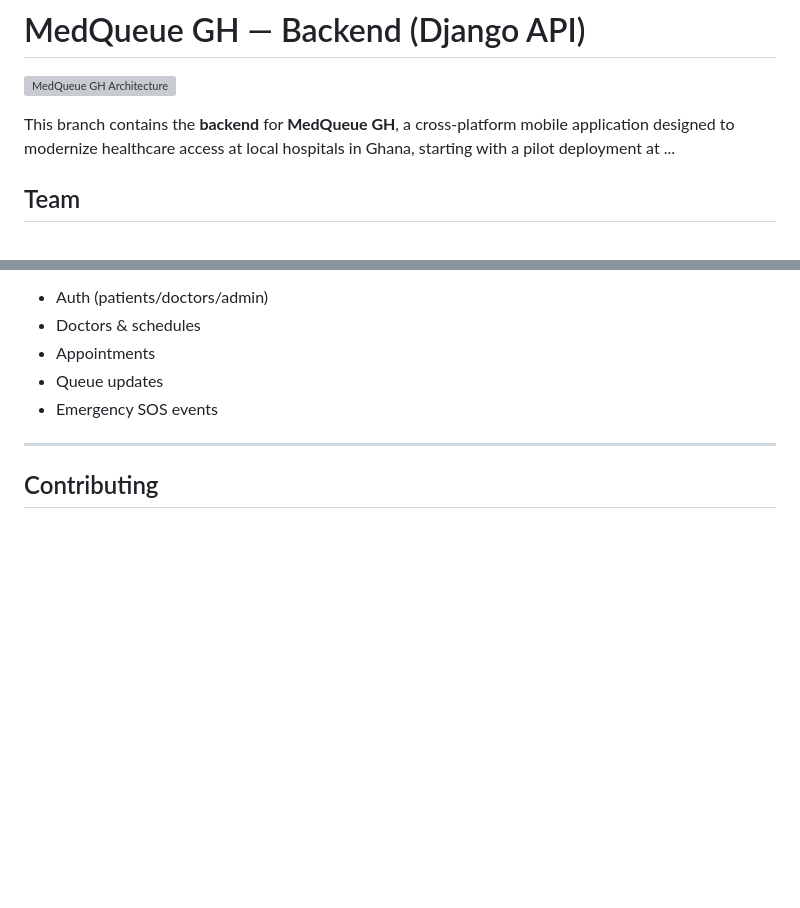
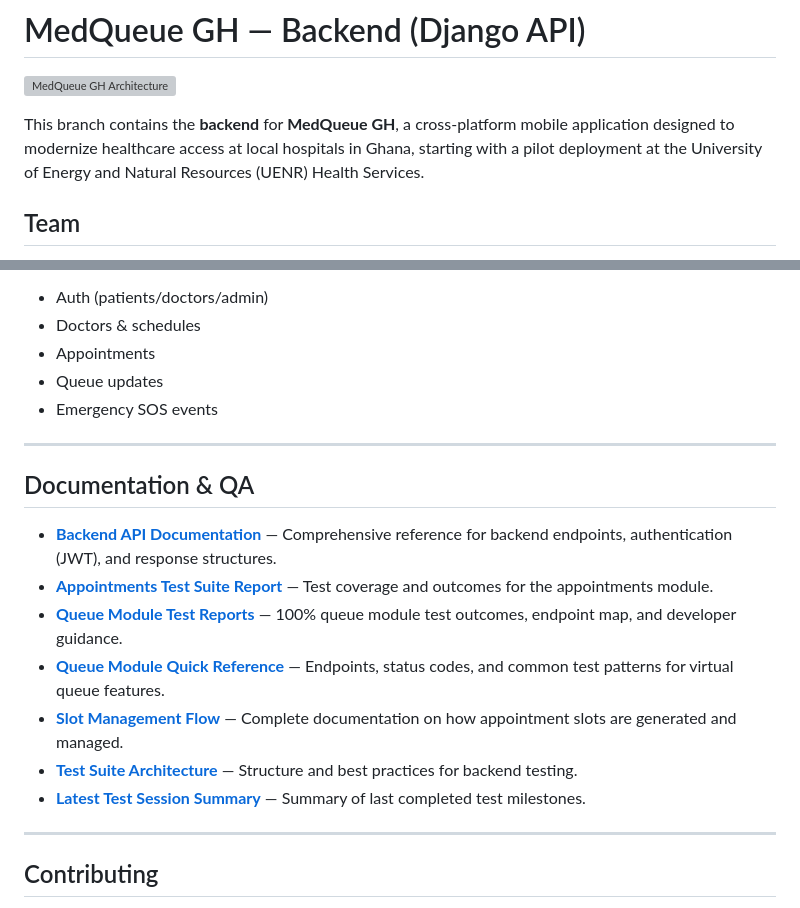
Before and after one commit to Bakyelle/MedQueue_GH, a Markdown page: README.md, 2 parts joined by grey strips. GitHub-like rendering; blank space fills up the shorter version; grey boxes are pictures that could not be loaded.

Commit message:
docs: add documentation and QA links to README.md for backend modules and test coverage

```diff
--- a/README.md
+++ b/README.md
@@ -2,7 +2,7 @@
 
 ![MedQueue GH Architecture](docs/medqueue_gh_architecture.svg)
 
-This branch contains the **backend** for **MedQueue GH**, a cross-platform mobile application designed to modernize healthcare access at local hospitals in Ghana, starting with a pilot deployment at ...
+This branch contains the **backend** for **MedQueue GH**, a cross-platform mobile application designed to modernize healthcare access at local hospitals in Ghana, starting with a pilot deployment at the University of Energy and Natural Resources (UENR) Health Services.
 
 ## Team
 
@@ -135,6 +135,18 @@ Suggested sections to document:
 
 ---
 
+## Documentation & QA
+
+- **[Backend API Documentation](API_DOCUMENTATION.md)** — Comprehensive reference for backend endpoints, authentication (JWT), and response structures.
+- **[Appointments Test Suite Report](APPOINTMENTS_TEST_COMPLETION_REPORT.md)** — Test coverage and outcomes for the appointments module.
+- **[Queue Module Test Reports](QUEUE_TESTS_COMPLETION_REPORT.md)** — 100% queue module test outcomes, endpoint map, and developer guidance.
+- **[Queue Module Quick Reference](QUEUE_TESTS_QUICK_REFERENCE.md)** — Endpoints, status codes, and common test patterns for virtual queue features.
+- **[Slot Management Flow](SLOT_GENERATION_FLOW.md)** — Complete documentation on how appointment slots are generated and managed.
+- **[Test Suite Architecture](TEST_ARCHITECTURE_OVERVIEW.md)** — Structure and best practices for backend testing.
+- **[Latest Test Session Summary](SESSION_SUMMARY_20250520.md)** — Summary of last completed test milestones.
+
+---
+
 ## Contributing
 
 1. Create a feature branch off the correct branch (backend changes from `main`)
```
